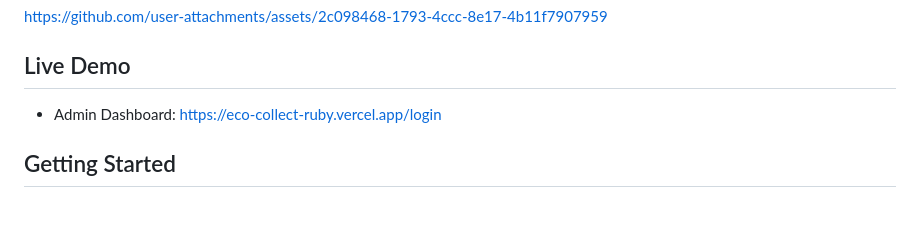
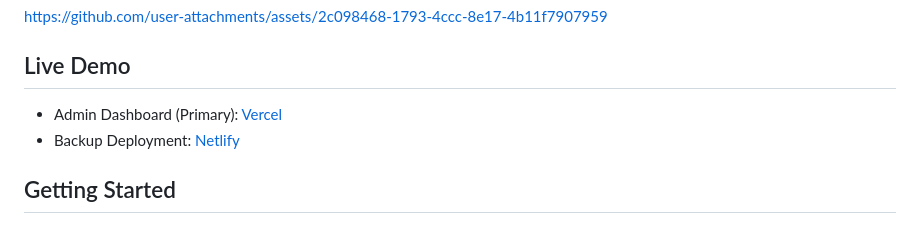
Before and after one commit to Safeya-Yasien/eco-collect, a Markdown page: README.md, the part around the change. GitHub-like rendering.

Commit message:
docs: update README.md

```diff
--- a/README.md
+++ b/README.md
@@ -83,7 +83,8 @@ https://github.com/user-attachments/assets/2c098468-1793-4ccc-8e17-4b11f7907959
 
 ## Live Demo
 
-- Admin Dashboard: https://eco-collect-ruby.vercel.app/login
+- Admin Dashboard (Primary): [Vercel](https://eco-collect-ruby.vercel.app)
+- Backup Deployment: [Netlify](https://eco-collect.netlify.app/)
 
 ## Getting Started
 
```
